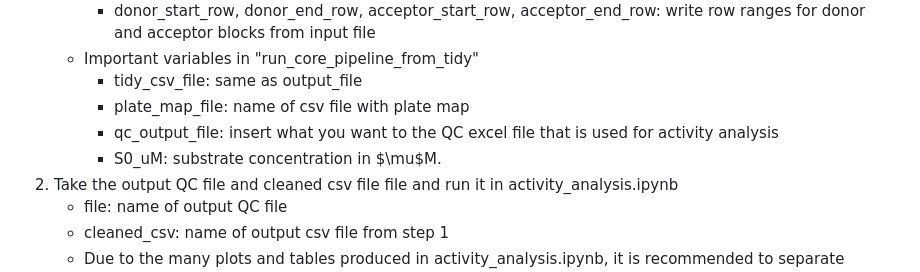
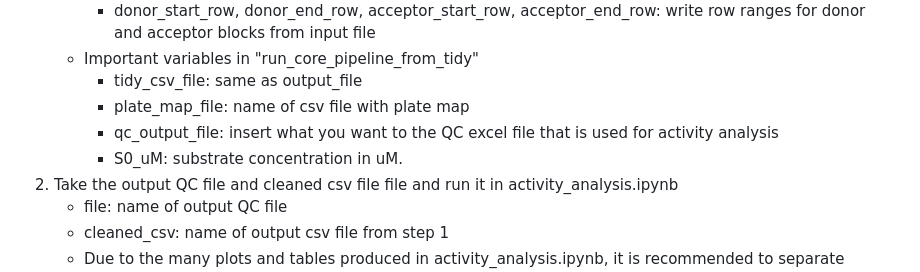
Before and after one commit to esintao/FRET_TEVp_26, a Markdown page: README.md, the part around the change. GitHub-like rendering.

Commit message:
Fix formatting of substrate concentration in README

```diff
--- a/README.md
+++ b/README.md
@@ -52,7 +52,7 @@ pip install [insert package name]
         -  tidy_csv_file: same as output_file
         -  plate_map_file: name of csv file with plate map
         -  qc_output_file: insert what you want to the QC excel file that is used for activity analysis
-        -  S0_uM: substrate concentration in $\mu$M.
+        -  S0_uM: substrate concentration in uM.
 3. Take the output QC file and cleaned csv file file and run it in activity_analysis.ipynb
    - file: name of output QC file
    - cleaned_csv: name of output csv file from step 1
```
